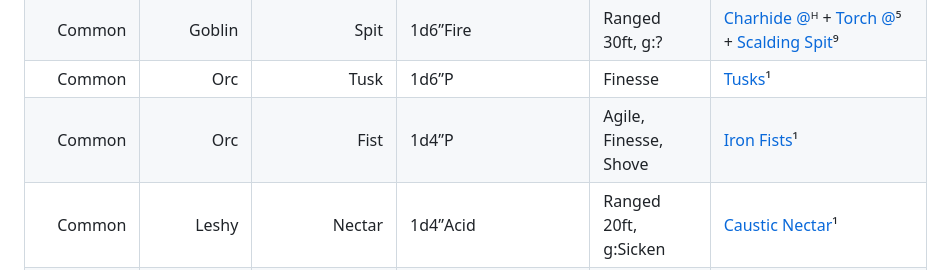
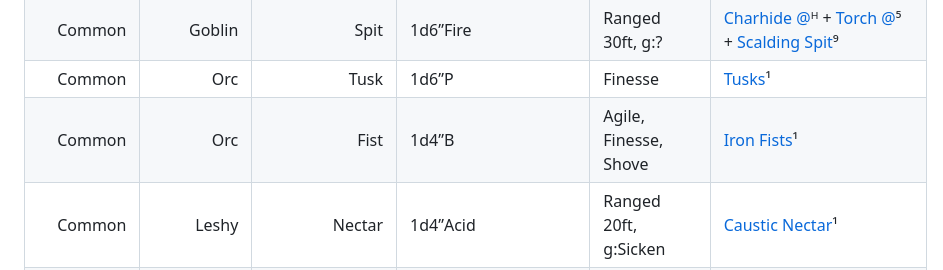
Before and after one commit to YAL-Game-Tools/Bitefinder, a Markdown page: data/heritage.md, the part around the change. GitHub-like rendering.

Commit message:
Fixed Orc Fists being marked as Piercing

```diff
--- a/data/heritage.md
+++ b/data/heritage.md
@@ -7,7 +7,7 @@
 | Common | Goblin | Tail | 1d6ʺB | [Trip*](Reduces the number of hands required to Trip), g:? | [Tailed @](https://2e.aonprd.com/Heritages.aspx?ID=37)ᴴ + [Hard Tail](https://2e.aonprd.com/Feats.aspx?ID=1001)¹
 | Common | Goblin | Spit | 1d6ʺFire | Ranged 30ft, g:? | [Charhide @](https://2e.aonprd.com/Heritages.aspx?ID=250&Redirected=1)ᴴ + [Torch @](https://2e.aonprd.com/Feats.aspx?ID=1005)⁵ + [Scalding Spit](https://2e.aonprd.com/Feats.aspx?ID=1010)⁹
 | Common | Orc | Tusk | 1d6ʺP | Finesse | [Tusks](https://2e.aonprd.com/Feats.aspx?ID=4519)¹
-| Common | Orc | Fist | 1d4ʺP | Agile, Finesse, Shove | [Iron Fists](https://2e.aonprd.com/Feats.aspx?ID=4513)¹
+| Common | Orc | Fist | 1d4ʺB | Agile, Finesse, Shove | [Iron Fists](https://2e.aonprd.com/Feats.aspx?ID=4513)¹
 | Common | Leshy | Nectar | 1d4ʺAcid | Ranged 20ft, g:Sicken | [Caustic Nectar](https://2e.aonprd.com/Feats.aspx?ID=7612)¹
 | Common | Leshy | Nectar | 1d4ʺAcid, 1d4ʺAcid Persistent | Ranged 20ft, g:Sicken | [Caustic Nectar](https://2e.aonprd.com/Feats.aspx?ID=7612)¹ + [Potent Nectar](https://2e.aonprd.com/Feats.aspx?ID=7621)¹⁷
 | Common | Leshy | Nectar | 1d4ʺAcid, 1d4ʺAcid Splash | Ranged 20ft, g:Sicken | [Caustic Nectar](https://2e.aonprd.com/Feats.aspx?ID=7612)¹ + [Potent Nectar](https://2e.aonprd.com/Feats.aspx?ID=7621)¹⁷
```
